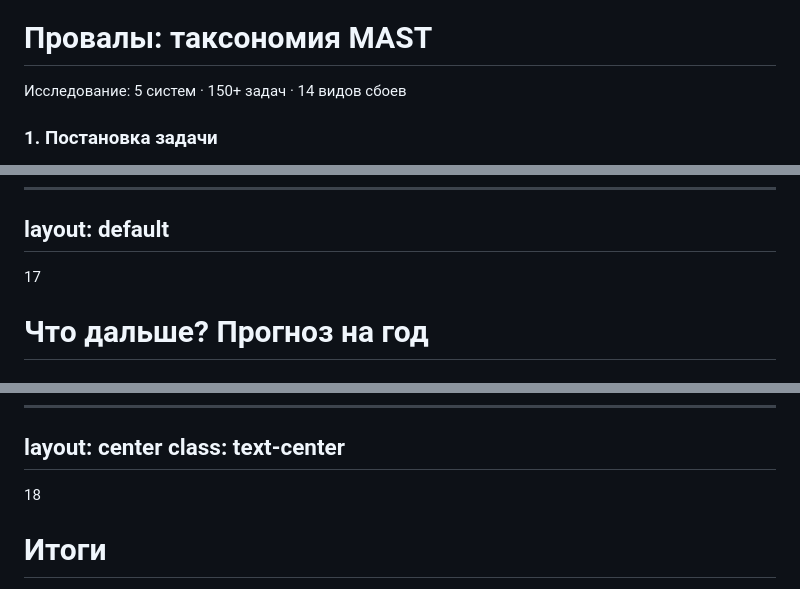
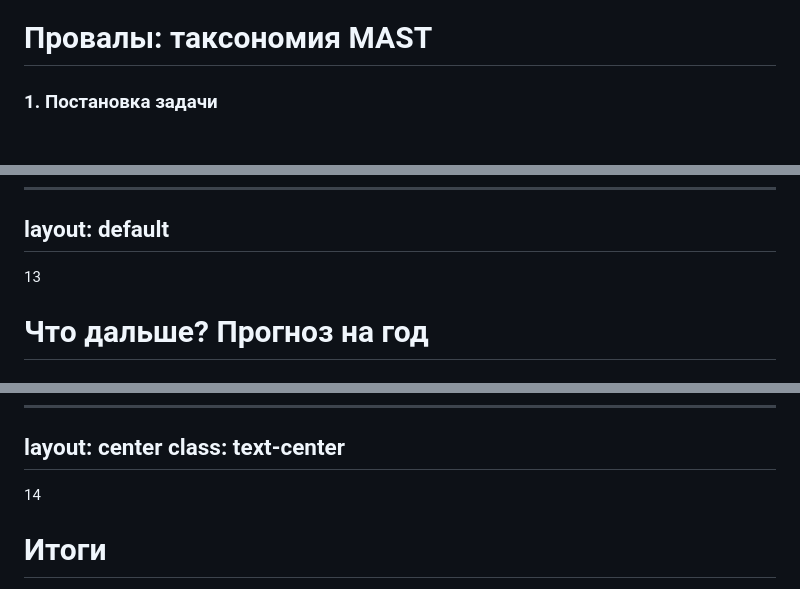
Before and after one commit to namre/ai-in-work-mitap, a Markdown page: slides.md, 3 parts joined by grey strips. Drawn GitHub-style.

```diff
--- a/slides.md
+++ b/slides.md
@@ -558,7 +481,5 @@ layout: default
 
 # Провалы: таксономия MAST
-
-<div class="xs opacity-40 pt-1">Исследование: 5 систем · 150+ задач · 14 видов сбоев</div>
 
 <div class="grid grid-cols-3 gap-3 pt-2">
 
@@ -679,7 +586,7 @@ layout: default
 layout: default
 ---
 
-<div class="page-num">17</div>
+<div class="page-num">13</div>
 
 # Что дальше? Прогноз на год
 
@@ -721,7 +628,7 @@ layout: center
 class: text-center
 ---
 
-<div class="page-num">18</div>
+<div class="page-num">14</div>
 
 # Итоги
 
```
Also changed, not shown: other parts of slides.md (+17 -108 lines).
